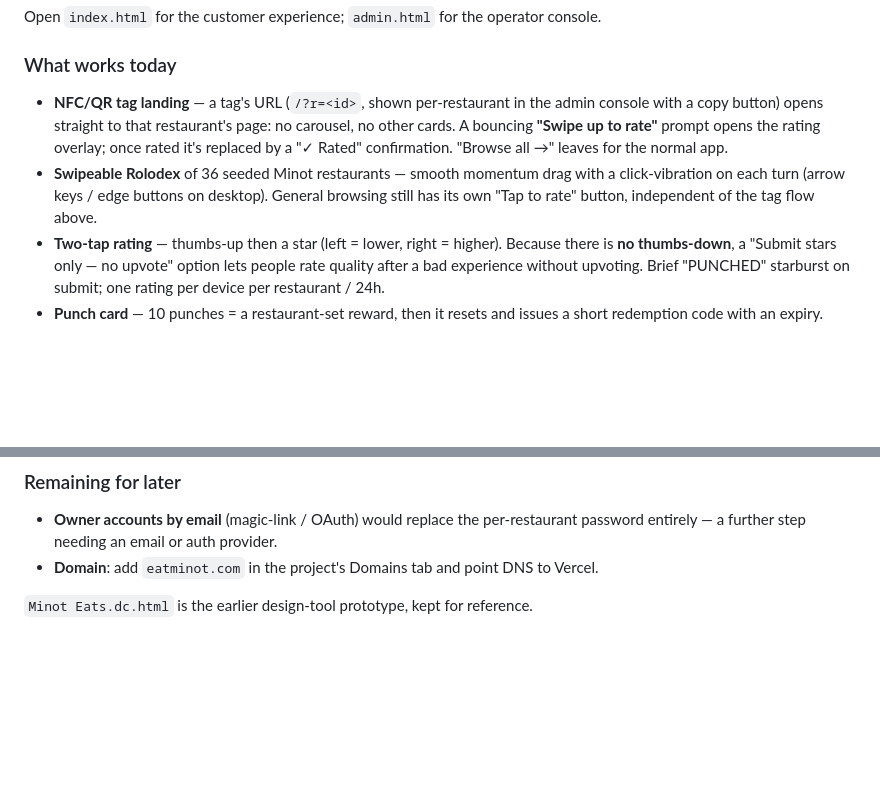
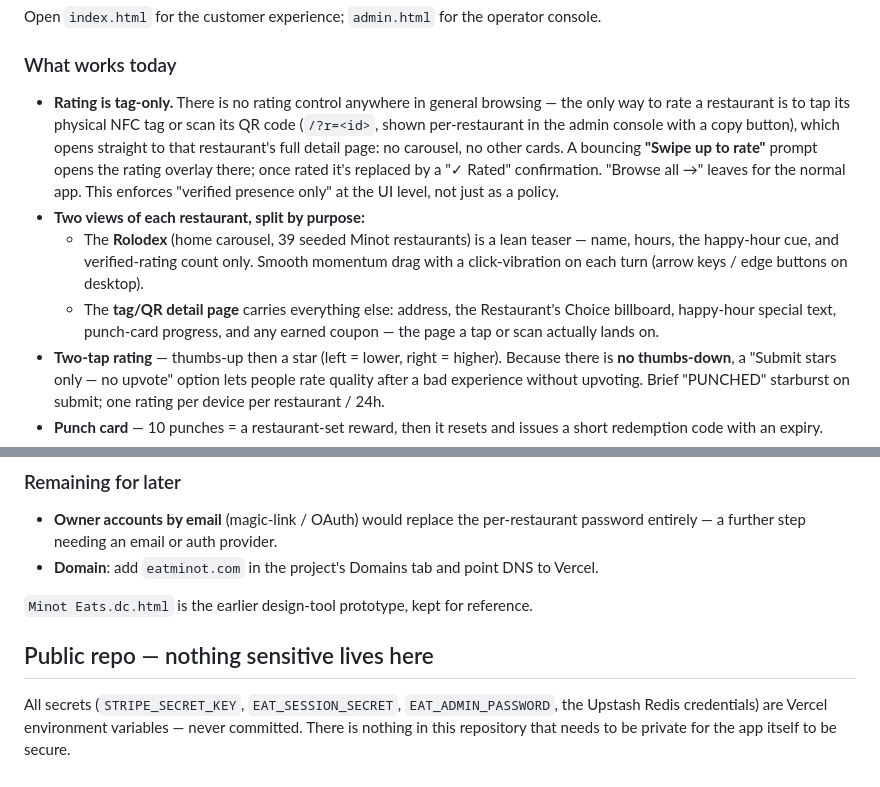
Before and after one commit to hipaasynth-svg/EatMinot.com, a Markdown page: README.md, 2 parts joined by grey strips. Rendered like a GitHub page; blank space fills up the shorter version.

Commit message:
Update README: reflect tag-only rating, card split, and confirm no secrets are committed
- "What works today" now describes rating as tag-only (the general "Tap to
  rate" button was removed in a recent change) and documents the Rolodex vs.
  detail-page content split (lean teaser vs. full info) instead of the
  outdated "both exist" description.
- Restaurant count corrected 36 -> 39.
- Added a short "Public repo" section confirming all secrets (Stripe key,
  session secret, admin password, Redis credentials) live only in Vercel
  environment variables, never committed — verified via a repo-history scan
  before this note was added (no .env files tracked, no hardcoded key
  patterns found).

Co-Authored-By: Claude Opus 4.8 <noreply@anthropic.com>
Claude-Session: https://claude.ai/code/session_01X7Lxq8jSMaecYaZsabUaZT

```diff
--- a/README.md
+++ b/README.md
@@ -19,13 +19,20 @@ per restaurant every 24 hours. No accounts, no email/text collection, no persona
 Open `index.html` for the customer experience; `admin.html` for the operator console.
 
 ### What works today
-- **NFC/QR tag landing** — a tag's URL (`/?r=<id>`, shown per-restaurant in the admin
-  console with a copy button) opens straight to that restaurant's page: no carousel, no
-  other cards. A bouncing **"Swipe up to rate"** prompt opens the rating overlay; once
-  rated it's replaced by a "✓ Rated" confirmation. "Browse all →" leaves for the normal app.
-- **Swipeable Rolodex** of 36 seeded Minot restaurants — smooth momentum drag with a
-  click-vibration on each turn (arrow keys / edge buttons on desktop). General browsing
-  still has its own "Tap to rate" button, independent of the tag flow above.
+- **Rating is tag-only.** There is no rating control anywhere in general browsing — the
+  only way to rate a restaurant is to tap its physical NFC tag or scan its QR code
+  (`/?r=<id>`, shown per-restaurant in the admin console with a copy button), which opens
+  straight to that restaurant's full detail page: no carousel, no other cards. A bouncing
+  **"Swipe up to rate"** prompt opens the rating overlay there; once rated it's replaced by
+  a "✓ Rated" confirmation. "Browse all →" leaves for the normal app. This enforces
+  "verified presence only" at the UI level, not just as a policy.
+- **Two views of each restaurant, split by purpose:**
+  - The **Rolodex** (home carousel, 39 seeded Minot restaurants) is a lean teaser —
+    name, hours, the happy-hour cue, and verified-rating count only. Smooth momentum
+    drag with a click-vibration on each turn (arrow keys / edge buttons on desktop).
+  - The **tag/QR detail page** carries everything else: address, the Restaurant's Choice
+    billboard, happy-hour special text, punch-card progress, and any earned coupon —
+    the page a tap or scan actually lands on.
 - **Two-tap rating** — thumbs-up then a star (left = lower, right = higher). Because
   there is **no thumbs-down**, a "Submit stars only — no upvote" option lets people
   rate quality after a bad experience without upvoting. Brief "PUNCHED" starburst on
@@ -140,3 +147,9 @@ Implemented with Stripe's REST API directly (no SDK): `api/checkout.js`,
 - **Domain**: add `eatminot.com` in the project's Domains tab and point DNS to Vercel.
 
 `Minot Eats.dc.html` is the earlier design-tool prototype, kept for reference.
+
+## Public repo — nothing sensitive lives here
+
+All secrets (`STRIPE_SECRET_KEY`, `EAT_SESSION_SECRET`, `EAT_ADMIN_PASSWORD`, the Upstash
+Redis credentials) are Vercel environment variables — never committed. There is nothing in
+this repository that needs to be private for the app itself to be secure.
```
